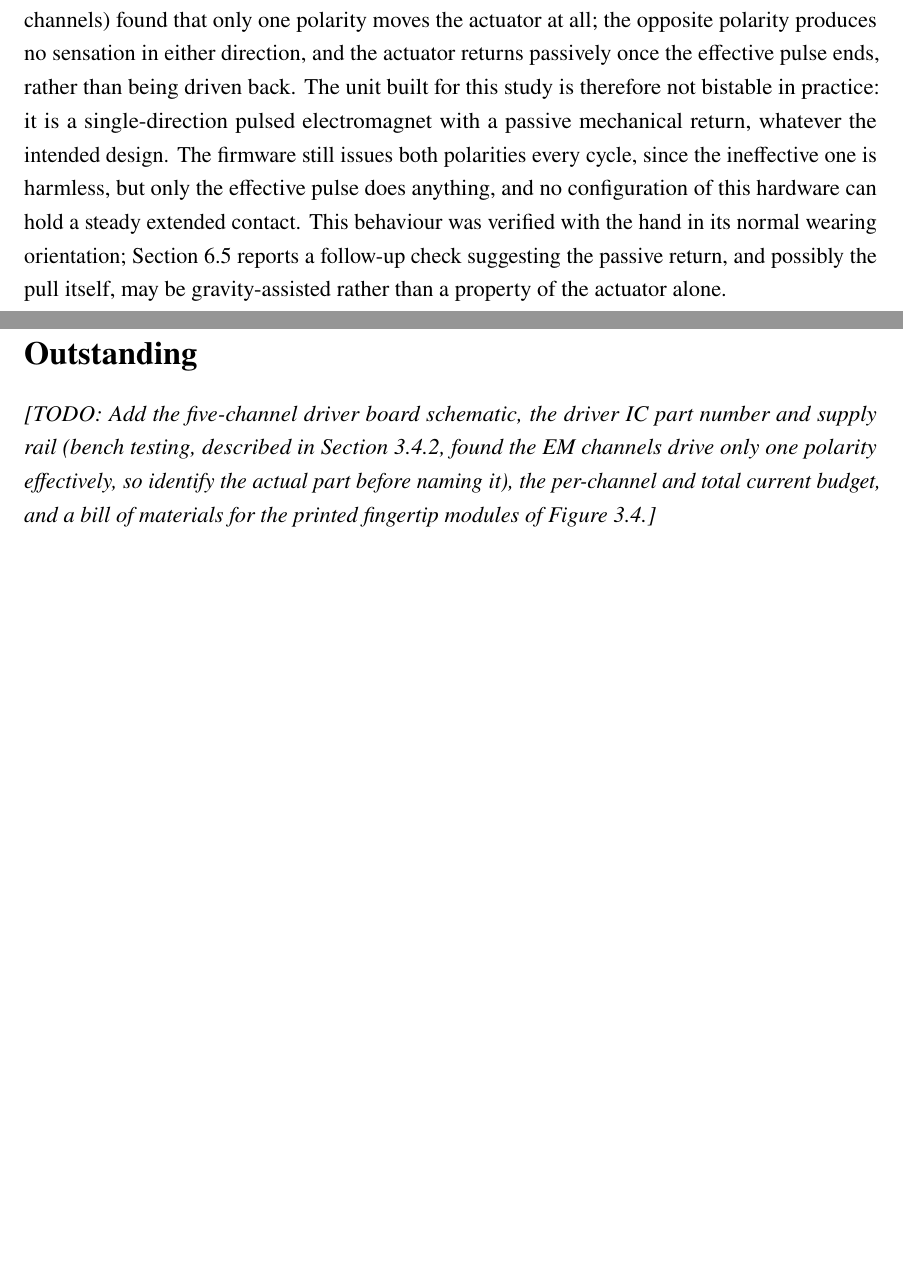
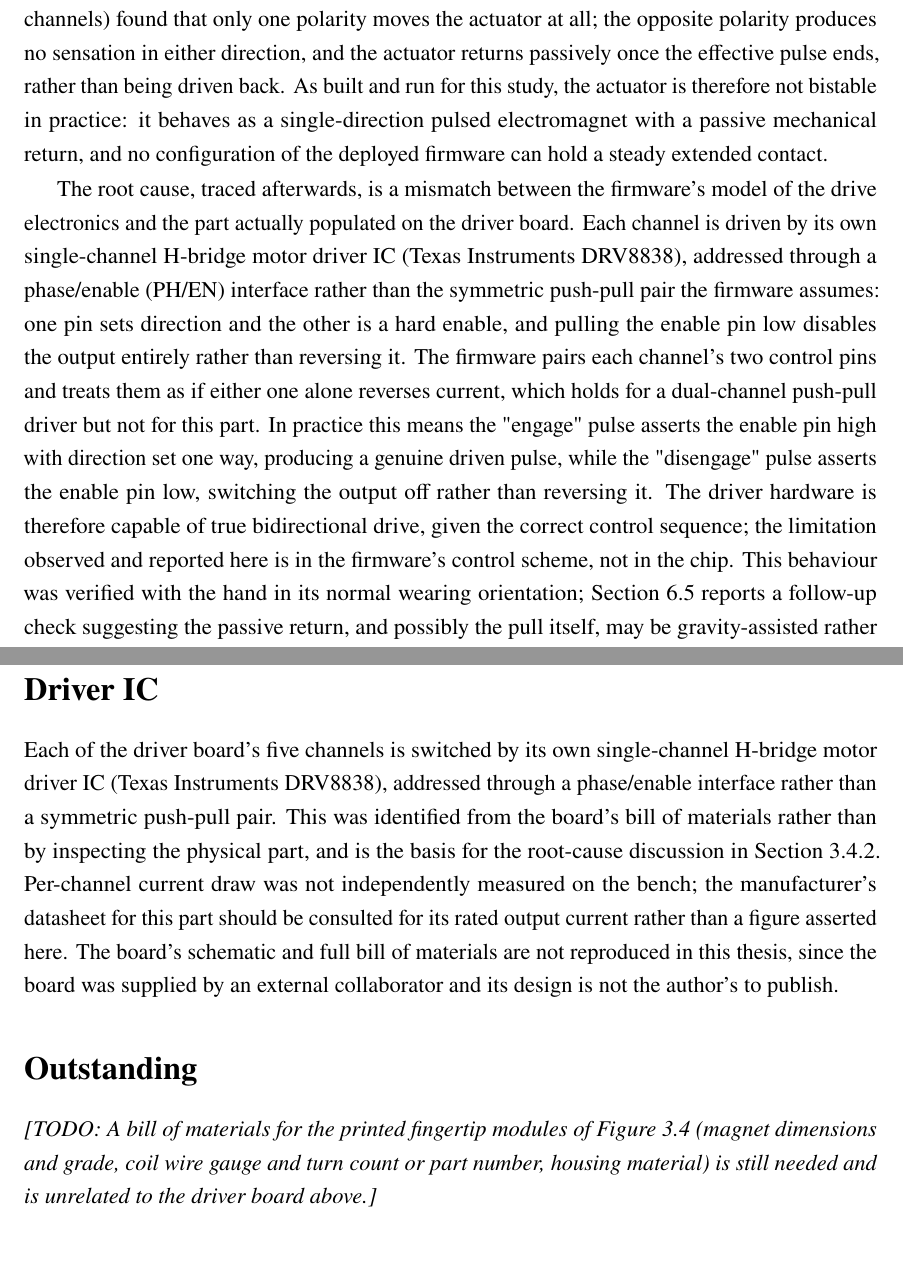
Before and after one commit to adibatic/gripper-haptic, a LaTeX thesis (thesis/thesis.tex): two parts of pages 28 and 60 of 61, joined at a grey line, cut so that both start at the same text. Compiled offline with pdfLaTeX.

Commit message:
docs: identify EM driver IC and correct H-bridge root-cause analysis

```diff
--- a/thesis/thesis.tex
+++ b/thesis/thesis.tex
@@ -978,15 +978,30 @@ blinded direction test (six pulses, order hidden until after every trial was
 scored, repeated on both study channels) found that only one polarity moves
 the actuator at all; the opposite polarity produces no sensation in either
 direction, and the actuator returns passively once the effective pulse ends,
-rather than being driven back. The unit built for this study is therefore not
-bistable in practice: it is a single-direction pulsed electromagnet with a
-passive mechanical return, whatever the intended design. The firmware still
-issues both polarities every cycle, since the ineffective one is harmless, but
-only the effective pulse does anything, and no configuration of this hardware
-can hold a steady extended contact. This behaviour was verified with the hand
-in its normal wearing orientation; Section~\ref{sec:limitations} reports a
-follow-up check suggesting the passive return, and possibly the pull itself,
-may be gravity-assisted rather than a property of the actuator alone.
+rather than being driven back. As built and run for this study, the actuator
+is therefore not bistable in practice: it behaves as a single-direction
+pulsed electromagnet with a passive mechanical return, and no configuration
+of the deployed firmware can hold a steady extended contact.
+
+The root cause, traced afterwards, is a mismatch between the firmware's model
+of the drive electronics and the part actually populated on the driver board.
+Each channel is driven by its own single-channel H-bridge motor driver IC
+(Texas Instruments DRV8838), addressed through a phase/enable (PH/EN)
+interface rather than the symmetric push-pull pair the firmware assumes: one
+pin sets direction and the other is a hard enable, and pulling the enable pin
+low disables the output entirely rather than reversing it. The firmware pairs
+each channel's two control pins and treats them as if either one alone
+reverses current, which holds for a dual-channel push-pull driver but not for
+this part. In practice this means the "engage" pulse asserts the enable pin
+high with direction set one way, producing a genuine driven pulse, while the
+"disengage" pulse asserts the enable pin low, switching the output off rather
+than reversing it. The driver hardware is therefore capable of true
+bidirectional drive, given the correct control sequence; the limitation
+observed and reported here is in the firmware's control scheme, not in the
+chip. This behaviour was verified with the hand in its normal wearing
+orientation; Section~\ref{sec:limitations} reports a follow-up check
+suggesting the passive return, and possibly the pull itself, may be
+gravity-assisted rather than a property of the actuator alone.
 
 Because the actuator produces no ongoing sensation from a single pulse, a
 sustained and graded percept is approximated by pulsing repeatedly. The
@@ -2171,14 +2186,26 @@ both channels if no line arrives for \SI{200}{\milli\second}.
     \end{tabular}
 \end{table}
 
+\section*{Driver IC}
+
+Each of the driver board's five channels is switched by its own single-channel
+H-bridge motor driver IC (Texas Instruments DRV8838), addressed through a
+phase/enable interface rather than a symmetric push-pull pair. This was
+identified from the board's bill of materials rather than by inspecting the
+physical part, and is the basis for the root-cause discussion in
+Section~\ref{subsec:em-drive}. Per-channel current draw was not independently
+measured on the bench; the manufacturer's datasheet for this part should be
+consulted for its rated output current rather than a figure asserted here.
+The board's schematic and full bill of materials are not reproduced in this
+thesis, since the board was supplied by an external collaborator and its
+design is not the author's to publish.
+
 \section*{Outstanding}
 
-\todo{Add the five-channel driver board schematic, the driver IC part number
-    and supply rail (bench testing, described in
-    Section~\ref{subsec:em-drive}, found the EM channels drive only one
-    polarity effectively, so identify the actual part before naming it), the
-    per-channel and total current budget, and a bill of materials for the
-    printed fingertip modules of Figure~\ref{fig:actuators}.}
+\todo{A bill of materials for the printed fingertip modules of
+    Figure~\ref{fig:actuators} (magnet dimensions and grade, coil wire gauge
+    and turn count or part number, housing material) is still needed and is
+    unrelated to the driver board above.}
 
 \cleardoublepage
 \chapter*{Acknowledgements}
```
Also changed, not shown: bench/README.md.
